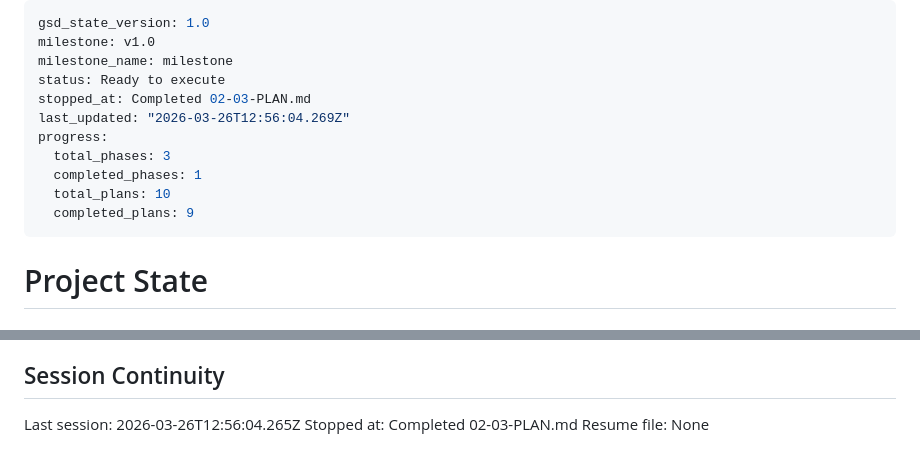
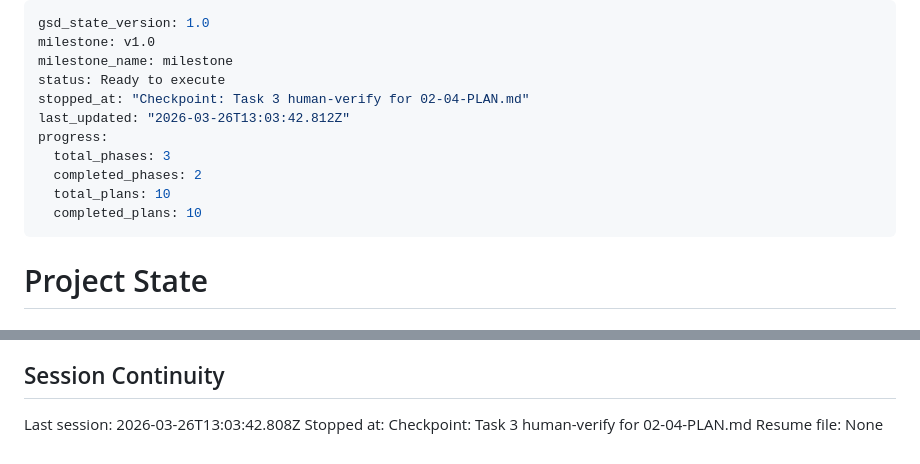
Before and after one commit to BorisLoveDev/racehorse-ai-agent-predictor, a Markdown page: .planning/STATE.md, 2 parts joined by grey strips. Drawn GitHub-style.

Commit message:
docs(02-04): complete pipeline integration plan — analysis, sizing, formatter, graph wired end-to-end
- 02-04-SUMMARY.md: full summary with deviations, decisions, self-check
- STATE.md: session updated, stopped at checkpoint Task 3 human-verify
- ROADMAP.md: Phase 2 progress updated (4/4 plans, complete)

```diff
--- a/.planning/STATE.md
+++ b/.planning/STATE.md
@@ -3,13 +3,13 @@ gsd_state_version: 1.0
 milestone: v1.0
 milestone_name: milestone
 status: Ready to execute
-stopped_at: Completed 02-03-PLAN.md
-last_updated: "2026-03-26T12:56:04.269Z"
+stopped_at: "Checkpoint: Task 3 human-verify for 02-04-PLAN.md"
+last_updated: "2026-03-26T13:03:42.812Z"
 progress:
   total_phases: 3
-  completed_phases: 1
+  completed_phases: 2
   total_plans: 10
-  completed_plans: 9
+  completed_plans: 10
 ---
 
 # Project State
@@ -98,6 +98,6 @@ None yet.
 
 ## Session Continuity
 
-Last session: 2026-03-26T12:56:04.265Z
-Stopped at: Completed 02-03-PLAN.md
+Last session: 2026-03-26T13:03:42.808Z
+Stopped at: Checkpoint: Task 3 human-verify for 02-04-PLAN.md
 Resume file: None
```
Also changed, not shown: .planning/ROADMAP.md (+4 -4 lines), 1 other file.
